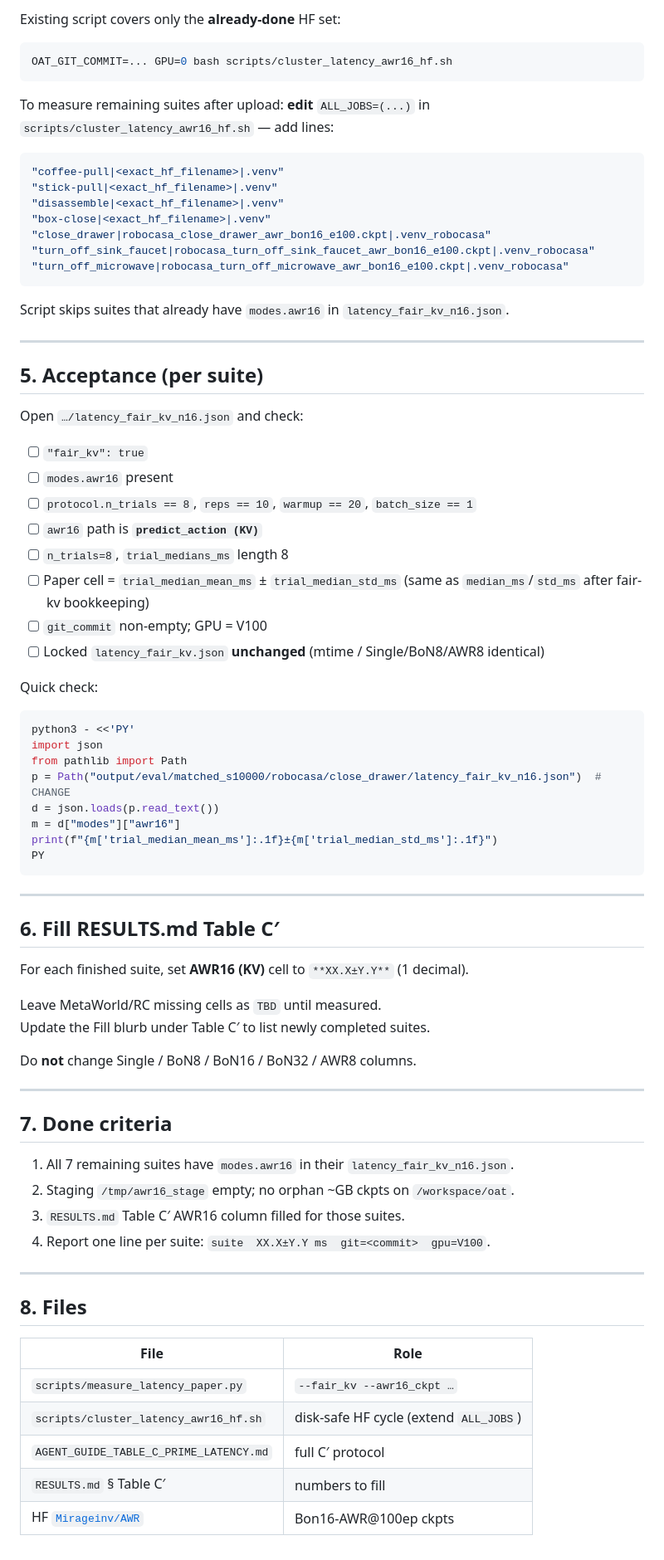
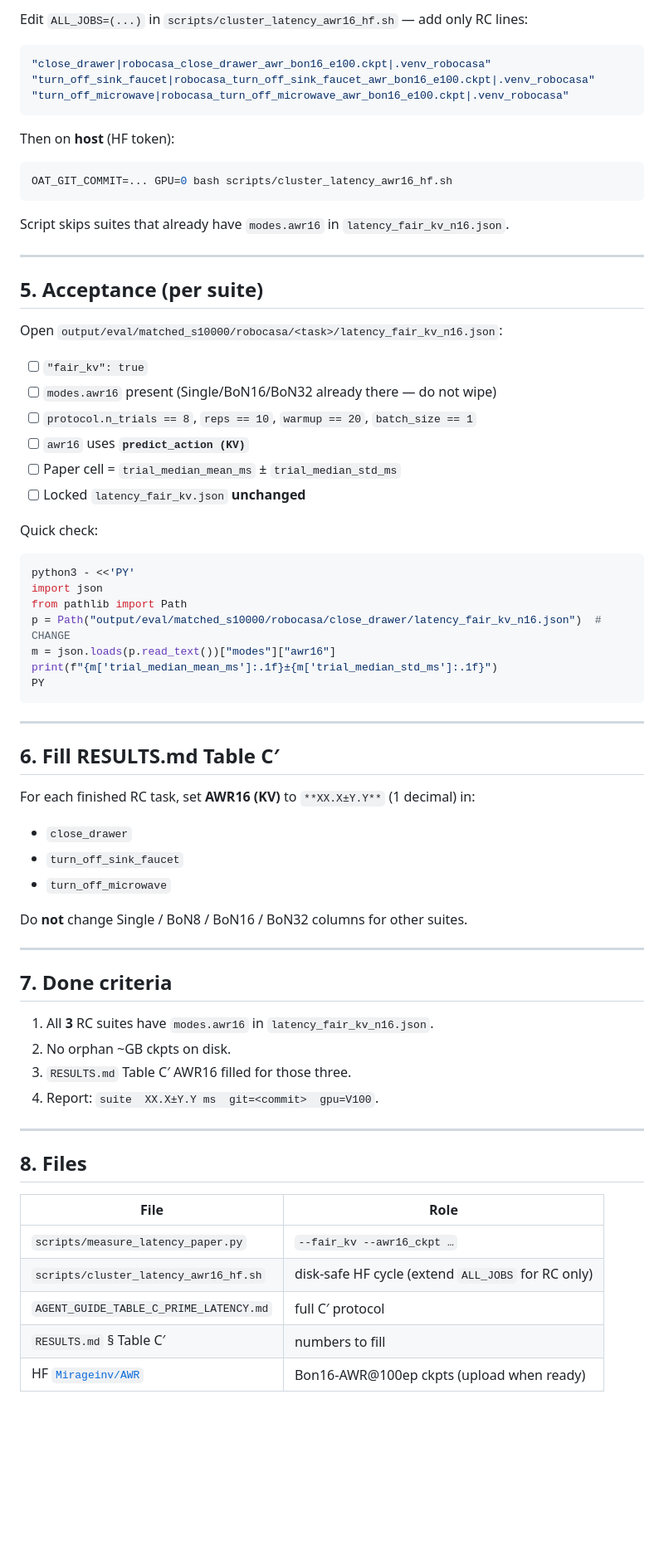
Before and after one commit to Mirageinvo/OAT_BLT_research, a Markdown page: oat/AGENT_GUIDE_AWR16_LATENCY_REMAINING.md, the part around one of its changes. Shown at 83% size. Rendered like a GitHub page; blank space fills up the shorter version.

Commit message:
Scope AWR16 remaining guide to RoboCasa-only (drop MetaWorld).
Co-authored-by: Cursor <cursoragent@cursor.com>

````diff
--- a/oat/AGENT_GUIDE_AWR16_LATENCY_REMAINING.md
+++ b/oat/AGENT_GUIDE_AWR16_LATENCY_REMAINING.md
@@ -168,20 +147,16 @@ CKPT=my_models/awr_s10000_coffee-pull_bon16_e100.ckpt   # exact local path after
 
-Existing script covers only the **already-done** HF set:
+Edit `ALL_JOBS=(...)` in `scripts/cluster_latency_awr16_hf.sh` — add only RC lines:
+
+```bash
+"close_drawer|robocasa_close_drawer_awr_bon16_e100.ckpt|.venv_robocasa"
+"turn_off_sink_faucet|robocasa_turn_off_sink_faucet_awr_bon16_e100.ckpt|.venv_robocasa"
+"turn_off_microwave|robocasa_turn_off_microwave_awr_bon16_e100.ckpt|.venv_robocasa"
+```
+
+Then on **host** (HF token):
 
 ```bash
 OAT_GIT_COMMIT=... GPU=0 bash scripts/cluster_latency_awr16_hf.sh
-```
-
-To measure remaining suites after upload: **edit** `ALL_JOBS=(...)` in `scripts/cluster_latency_awr16_hf.sh` — add lines:
-
-```bash
-"coffee-pull|<exact_hf_filename>|.venv"
-"stick-pull|<exact_hf_filename>|.venv"
-"disassemble|<exact_hf_filename>|.venv"
-"box-close|<exact_hf_filename>|.venv"
-"close_drawer|robocasa_close_drawer_awr_bon16_e100.ckpt|.venv_robocasa"
-"turn_off_sink_faucet|robocasa_turn_off_sink_faucet_awr_bon16_e100.ckpt|.venv_robocasa"
-"turn_off_microwave|robocasa_turn_off_microwave_awr_bon16_e100.ckpt|.venv_robocasa"
 ```
 
 Script skips suites that already have `modes.awr16` in `latency_fair_kv_n16.json`.
@@ -190,16 +165,14 @@ Script skips suites that already have `modes.awr16` in `latency_fair_kv_n16.json
 
 ## 5. Acceptance (per suite)
 
-Open `…/latency_fair_kv_n16.json` and check:
+Open `output/eval/matched_s10000/robocasa/<task>/latency_fair_kv_n16.json`:
 
 - [ ] `"fair_kv": true`
-- [ ] `modes.awr16` present
+- [ ] `modes.awr16` present (Single/BoN16/BoN32 already there — do not wipe)
 - [ ] `protocol.n_trials == 8`, `reps == 10`, `warmup == 20`, `batch_size == 1`
-- [ ] `awr16` path is **`predict_action (KV)`**
-- [ ] `n_trials=8`, `trial_medians_ms` length 8
-- [ ] Paper cell = `trial_median_mean_ms` ± `trial_median_std_ms` (same as `median_ms`/`std_ms` after fair-kv bookkeeping)
-- [ ] `git_commit` non-empty; GPU = V100
-- [ ] Locked `latency_fair_kv.json` **unchanged** (mtime / Single/BoN8/AWR8 identical)
+- [ ] `awr16` uses **`predict_action (KV)`**
+- [ ] Paper cell = `trial_median_mean_ms` ± `trial_median_std_ms`
+- [ ] Locked `latency_fair_kv.json` **unchanged**
 
 Quick check:
 
@@ -208,8 +181,7 @@ python3 - <<'PY'
 import json
 from pathlib import Path
 p = Path("output/eval/matched_s10000/robocasa/close_drawer/latency_fair_kv_n16.json")  # CHANGE
-d = json.loads(p.read_text())
-m = d["modes"]["awr16"]
+m = json.loads(p.read_text())["modes"]["awr16"]
 print(f"{m['trial_median_mean_ms']:.1f}±{m['trial_median_std_ms']:.1f}")
 PY
 ```
@@ -218,21 +190,22 @@ PY
 
 ## 6. Fill RESULTS.md Table C′
 
-For each finished suite, set **AWR16 (KV)** cell to `**XX.X±Y.Y**` (1 decimal).
+For each finished RC task, set **AWR16 (KV)** to `**XX.X±Y.Y**` (1 decimal) in:
 
-Leave MetaWorld/RC missing cells as `TBD` until measured.
-Update the Fill blurb under Table C′ to list newly completed suites.
+- `close_drawer`
+- `turn_off_sink_faucet`
+- `turn_off_microwave`
 
-Do **not** change Single / BoN8 / BoN16 / BoN32 / AWR8 columns.
+Do **not** change Single / BoN8 / BoN16 / BoN32 columns for other suites.
 
 ---
 
 ## 7. Done criteria
 
-1. All 7 remaining suites have `modes.awr16` in their `latency_fair_kv_n16.json`.
-2. Staging `/tmp/awr16_stage` empty; no orphan ~GB ckpts on `/workspace/oat`.
-3. `RESULTS.md` Table C′ AWR16 column filled for those suites.
-4. Report one line per suite: `suite  XX.X±Y.Y ms  git=<commit>  gpu=V100`.
+1. All **3** RC suites have `modes.awr16` in `latency_fair_kv_n16.json`.
+2. No orphan ~GB ckpts on disk.
+3. `RESULTS.md` Table C′ AWR16 filled for those three.
+4. Report: `suite  XX.X±Y.Y ms  git=<commit>  gpu=V100`.
 
 ---
 
@@ -241,7 +214,7 @@ Do **not** change Single / BoN8 / BoN16 / BoN32 / AWR8 columns.
 | File | Role |
 |------|------|
 | `scripts/measure_latency_paper.py` | `--fair_kv --awr16_ckpt …` |
-| `scripts/cluster_latency_awr16_hf.sh` | disk-safe HF cycle (extend `ALL_JOBS`) |
+| `scripts/cluster_latency_awr16_hf.sh` | disk-safe HF cycle (extend `ALL_JOBS` for RC only) |
 | `AGENT_GUIDE_TABLE_C_PRIME_LATENCY.md` | full C′ protocol |
 | `RESULTS.md` § Table C′ | numbers to fill |
-| HF [`Mirageinv/AWR`](https://huggingface.co/Mirageinv/AWR) | Bon16-AWR@100ep ckpts |
+| HF [`Mirageinv/AWR`](https://huggingface.co/Mirageinv/AWR) | Bon16-AWR@100ep ckpts (upload when ready) |
````
Also changed, not shown: other parts of oat/AGENT_GUIDE_AWR16_LATENCY_REMAINING.md (+30 -51 lines), oat/RESULTS.md (+3 -3 lines).
